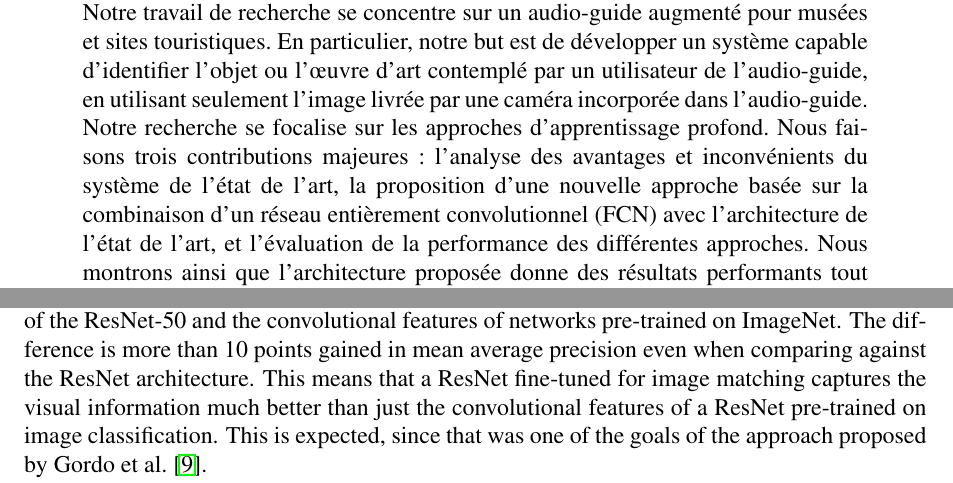
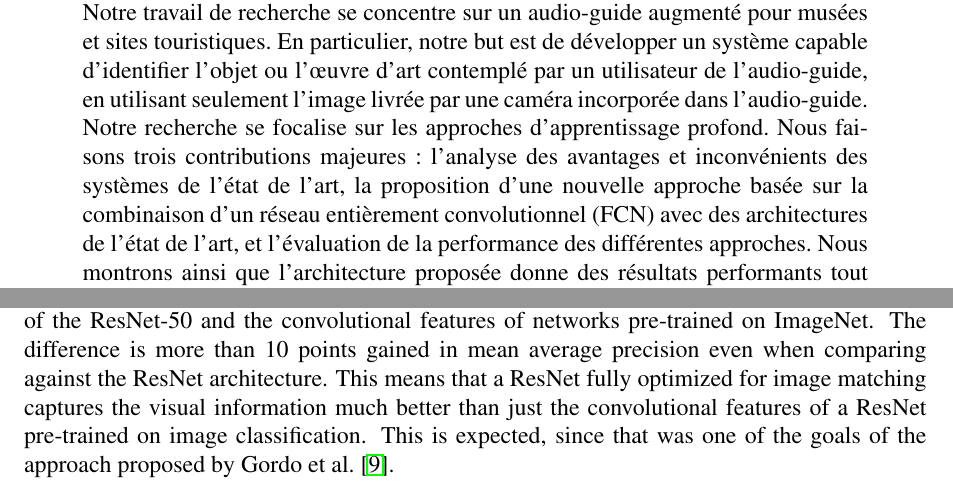
Before and after one commit to MatthiasKohl/nn_retrieval_report, a LaTeX book (full_report.tex, which reads chapters/results.tex): two parts of pages 3 and 37 of 47, joined at a grey line, cut so that both start at the same text. Compiled offline with pdfLaTeX.

Commit message:
Update on Overleaf.

```diff
--- a/chapters/results.tex
+++ b/chapters/results.tex
@@ -179,7 +179,7 @@ account the mean average precision of the ResNet-50
 and the convolutional features of networks pre-trained on ImageNet.
 The difference is more than 10 points gained in mean
 average precision even when comparing against the ResNet architecture.
-This means that a ResNet fine-tuned for image matching captures the
+This means that a ResNet fully optimized for image matching captures the
 visual information much better than just the convolutional features
 of a ResNet pre-trained on image classification.
 This is expected, since that was one of the
--- a/full_report.tex
+++ b/full_report.tex
@@ -153,17 +153,13 @@ contempl\'e par un utilisateur de l'audio-guide, en utilisant seulement
 l'image livr\'ee par une caméra incorpor\'ee dans l'audio-guide.
 Notre recherche se focalise sur les approches d'apprentissage profond.
 Nous faisons trois contributions majeures:
-l'analyse des avantages et inconv\'enients du syst\`eme
+l'analyse des avantages et inconv\'enients des syst\`emes
 de l'\'etat de l'art, la proposition d'une nouvelle approche bas\'ee sur la
 combinaison d'un r\'eseau enti\`erement convolutionnel (FCN)
-avec l'architecture de l'\'etat de l'art,
+avec des architectures de l'\'etat de l'art,
 et l'\'evaluation de la performance des diff\'erentes
 approches. Nous montrons ainsi que l'architecture propos\'ee donne des
-r\'esultats performants tout en \'etant rapide \`a \'evaluer et raisonnablement
-rapide \`a mettre en place pour une nouvelle collection de mus\'ee ou site
-touristique. L'\'evaluation se fait sur les deux corpus d'images CLICIDE
-et GaRoFou, tous deux typiques de corpus d'images disponibles pour un
-mus\'ee, contenant des images de leurs \oe{}uvres d'art.
+r\'esultats performants tout en \'etant rapide \`a \'evaluer et raisonnablement rapide \`a mettre en place pour une nouvelle collection de mus\'ee ou site touristique. L'\'evaluation se fait sur les deux corpus d'images CLICIDE et GaRoFou, tous deux typiques de corpus d'images disponibles pour un mus\'ee, contenant des images de leurs \oe{}uvres d'art.
 \end{abstract}
 \selectlanguage{English}
 
```
Also changed, not shown: chapters/results.tex (2 more changed lines).
